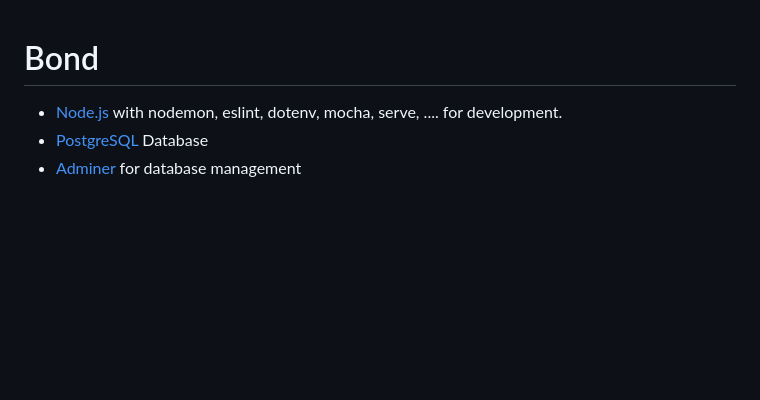
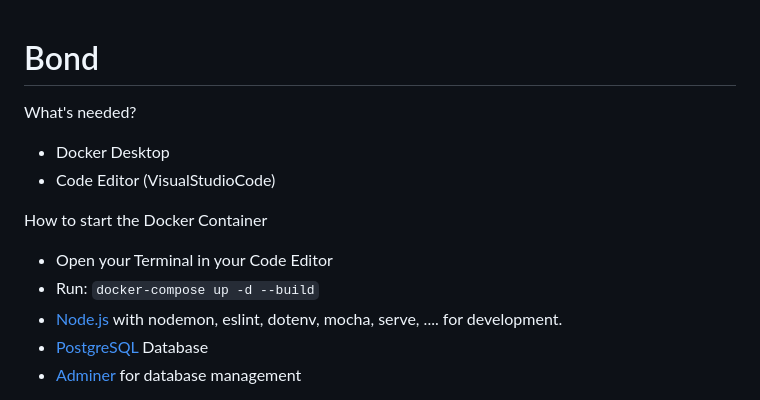
Before and after one commit to Cheesie11/bond, a Markdown page: README.md, the part around the change. Drawn GitHub-style; blank space fills up the shorter version.

```diff
--- a/README.md
+++ b/README.md
@@ -1,5 +1,12 @@
 # Bond
 
+What's needed?
+- Docker Desktop
+- Code Editor (VisualStudioCode)
+
+How to start the Docker Container
+- Open your Terminal in your Code Editor
+- Run: `docker-compose up -d --build`
 - [Node.js](https://nodejs.org/) with nodemon, eslint, dotenv, mocha, serve, .... for development.
 - [PostgreSQL](https://www.postgresql.org/) Database
 - [Adminer](https://www.adminer.org/) for database management
```
